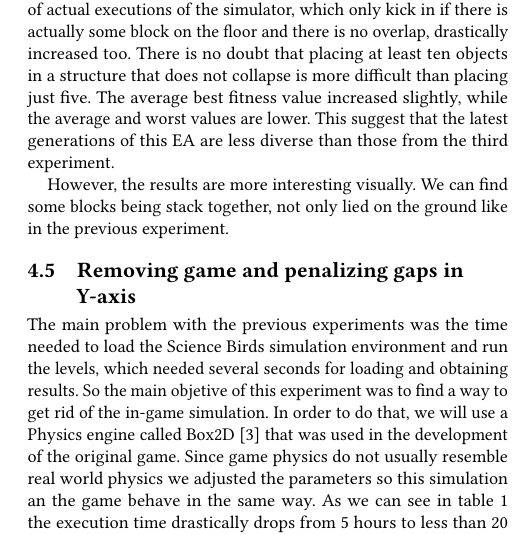
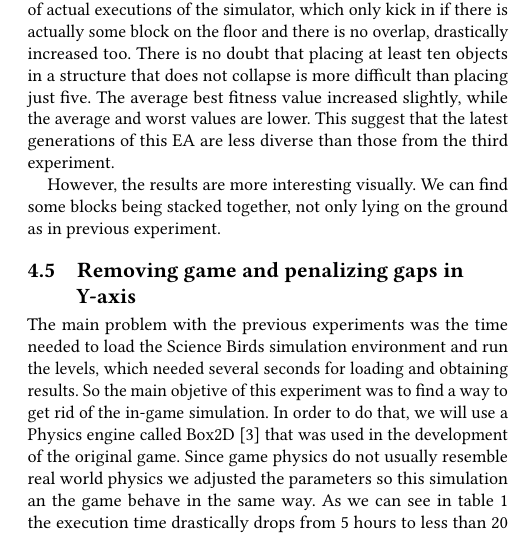
Before and after one commit to Laucalle/AngryBirdsLevelGenerationThesis, a LaTeX paper (gecco2019/angrybirds_gecco19.tex): part of one column of page 7 of 8, cut so that both start at the same text. Compiled offline with pdfLaTeX.

```diff
--- a/gecco2019/angrybirds_gecco19.tex
+++ b/gecco2019/angrybirds_gecco19.tex
@@ -1162,11 +1162,11 @@
 from the third experiment.
 
 However, the results are more interesting visually. We can find some blocks
-being stack together, not only lied on the ground like in the previous
+being stacked together, not only lying on the ground as in previous
 experiment.
-% Comment on the actual appearance of these structures. Do they
-% achieve the stated objective - JJ?
-% I did change that - Laura
+
+% There is no reference to figures. You have to reference every single
+% figure and comment it- JJ
 \begin{figure}
 	\centering
 	\includegraphics[scale=0.2]{level-0-second_crossover_min10_180602_035405.png}
```
